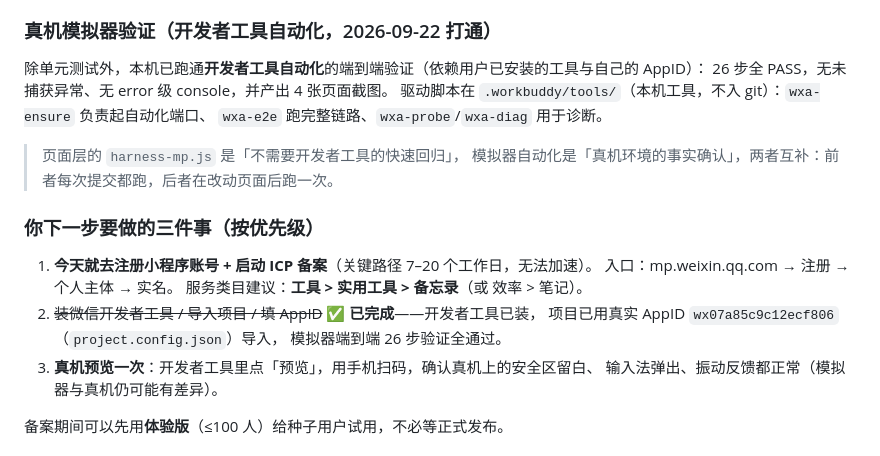
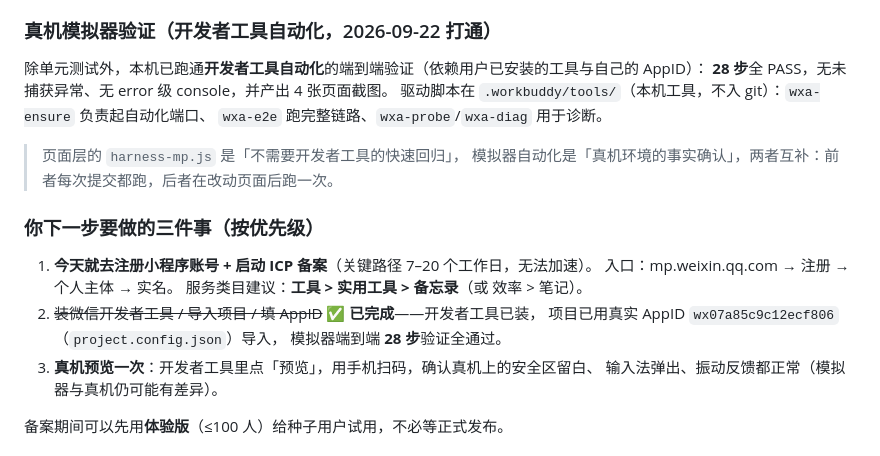
Before and after one commit to zxcvbnm337/rixin, a Markdown page: 小程序架构设计.md, the part around the change. GitHub-like rendering.

Commit message:
docs(mp): 修正端到端验证步数记录（26 → 28 步）
以 wxa-report.txt 实际输出为准：该报告共 28 个步骤，全部通过。

```diff
--- a/小程序架构设计.md
+++ b/小程序架构设计.md
@@ -325,7 +325,7 @@ miniprogram/
 ### 真机模拟器验证（开发者工具自动化，2026-09-22 打通）
 
 除单元测试外，本机已跑通**开发者工具自动化**的端到端验证（依赖用户已安装的工具与自己的 AppID）：
-26 步全 PASS，无未捕获异常、无 error 级 console，并产出 4 张页面截图。
+**28 步**全 PASS，无未捕获异常、无 error 级 console，并产出 4 张页面截图。
 驱动脚本在 `.workbuddy/tools/`（本机工具，不入 git）：`wxa-ensure` 负责起自动化端口、
 `wxa-e2e` 跑完整链路、`wxa-probe`/`wxa-diag` 用于诊断。
 
@@ -339,7 +339,7 @@ miniprogram/
    服务类目建议：**工具 > 实用工具 > 备忘录**（或 效率 > 笔记）。
 2. ~~装微信开发者工具 / 导入项目 / 填 AppID~~ ✅ **已完成**——开发者工具已装，
    项目已用真实 AppID `wx07a85c9c12ecf806`（`project.config.json`）导入，
-   模拟器端到端 26 步验证全通过。
+   模拟器端到端 **28 步**验证全通过。
 3. **真机预览一次**：开发者工具里点「预览」，用手机扫码，确认真机上的安全区留白、
    输入法弹出、振动反馈都正常（模拟器与真机仍可能有差异）。
 
```
